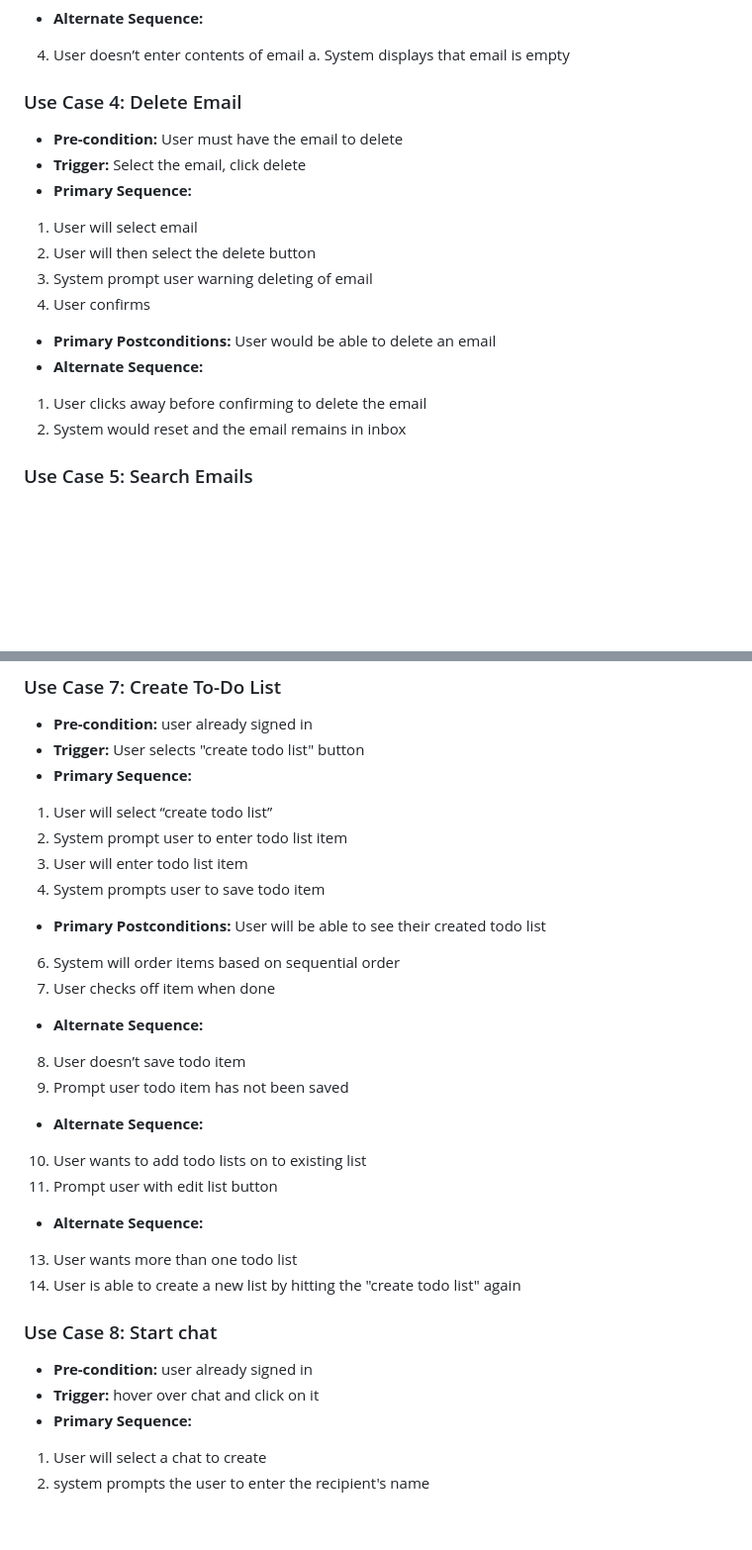
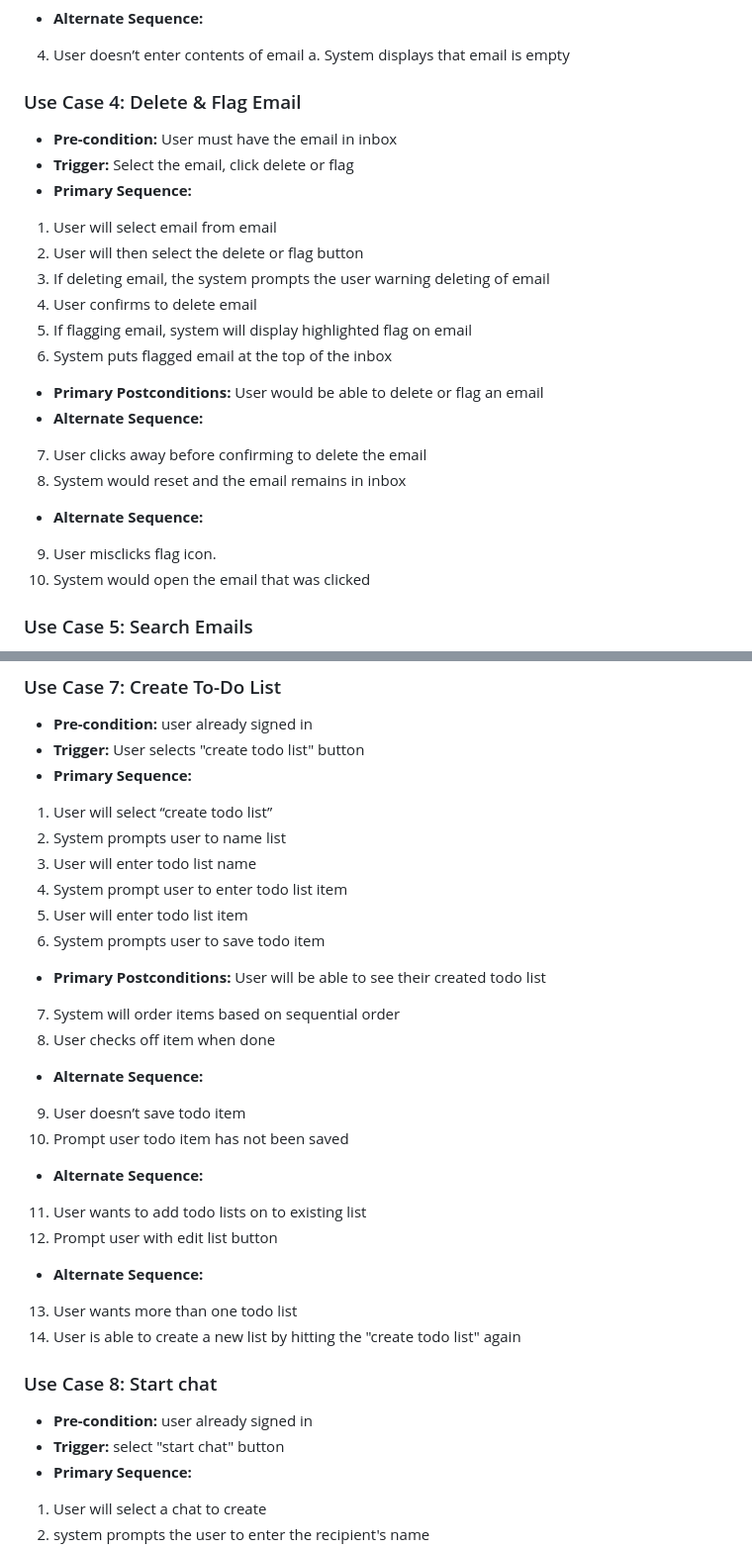
Before and after one commit to tylerjyee/cmpe131team10, a Markdown page: requirements.md, 2 parts joined by grey strips. Shown at 99% size. Drawn GitHub-style; blank space fills up the shorter version.

```diff
--- a/requirements.md
+++ b/requirements.md
@@ -79,18 +79,23 @@ a. System displays no subject
 4. User doesn’t enter contents of email
 a. System displays that email is empty
 
-### Use Case 4: Delete Email
-- **Pre-condition:** User must have the email to delete
-- **Trigger:** Select the email, click delete
+### Use Case 4: Delete & Flag Email
+- **Pre-condition:** User must have the email in inbox
+- **Trigger:** Select the email, click delete or flag
 - **Primary Sequence:**
-1. User will select email
-2. User will then select the delete button
-3. System prompt user warning deleting of email
-4. User confirms
-- **Primary Postconditions:** User would be able to delete an email
+1. User will select email from email
+2. User will then select the delete or flag button
+3. If deleting email, the system prompts the user warning deleting of email
+4. User confirms to delete email
+5. If flagging email, system will display highlighted flag on email
+6. System puts flagged email at the top of the inbox
+- **Primary Postconditions:** User would be able to delete or flag an email
 - **Alternate Sequence:**
-1. User clicks away before confirming to delete the email
-2. System would reset and the email remains in inbox
+7. User clicks away before confirming to delete the email
+8. System would reset and the email remains in inbox
+- **Alternate Sequence:**
+9. User misclicks flag icon.
+10. System would open the email that was clicked
 
 ### Use Case 5: Search Emails
 - **Pre-condition:** User must be logged in
@@ -129,25 +134,27 @@ a. System displays that email is empty
 - **Trigger:** User selects "create todo list" button
 - **Primary Sequence:**
 1. User will select “create todo list”
-2. System prompt user to enter todo list item
-3. User will enter todo list item
-4. System prompts user to save todo item
+2. System prompts user to name list
+3. User will enter todo list name
+4. System prompt user to enter todo list item
+5. User will enter todo list item
+6. System prompts user to save todo item
 - **Primary Postconditions:** User will be able to see their created todo list
-6. System will order items based on sequential order
-7. User checks off item when done
+7. System will order items based on sequential order
+8. User checks off item when done
 - **Alternate Sequence:**
-8. User doesn’t save todo item
-9. Prompt user todo item has not been saved
+9. User doesn’t save todo item
+10. Prompt user todo item has not been saved
 - **Alternate Sequence:**
-10. User wants to add todo lists on to existing list
-11. Prompt user with edit list button
+11. User wants to add todo lists on to existing list
+12. Prompt user with edit list button
 - **Alternate Sequence:**
 13. User wants more than one todo list
 14. User is able to create a new list by hitting the "create todo list" again
 
 ### Use Case 8: Start chat
 - **Pre-condition:** user already signed in
-- **Trigger:** hover over chat and click on it
+- **Trigger:** select "start chat" button
 - **Primary Sequence:**
 1. User will select a chat to create
 2. system prompts the user to enter the recipient's name
```
Also changed, not shown: other parts of requirements.md (+6 -32 lines).
